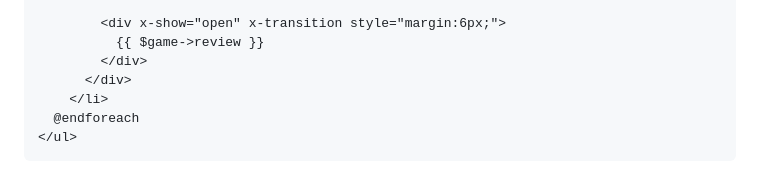
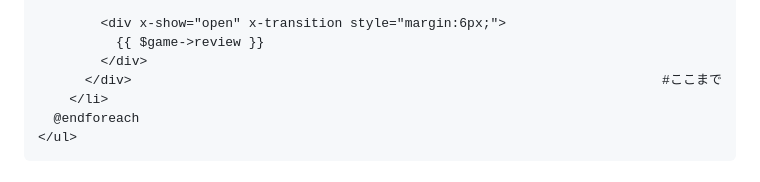
Before and after one commit to teriyakiharumaki/til, a Markdown page: game_log/2026-4-16_alpine.md, the part around the change. Rendered like a GitHub page.

Commit message:
軽微な修正

```diff
--- a/game_log/2026-4-16_alpine.md
+++ b/game_log/2026-4-16_alpine.md
@@ -34,7 +34,7 @@ game_log/resources/views/games/index.blade.php
         <div x-show="open" x-transition style="margin:6px;">
           {{ $game->review }}
         </div>
-      </div>
+      </div>                                                                    #ここまで
     </li>
   @endforeach
 </ul>
```
